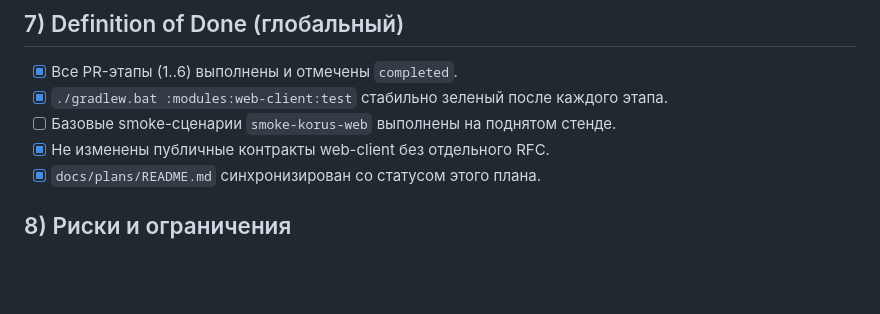
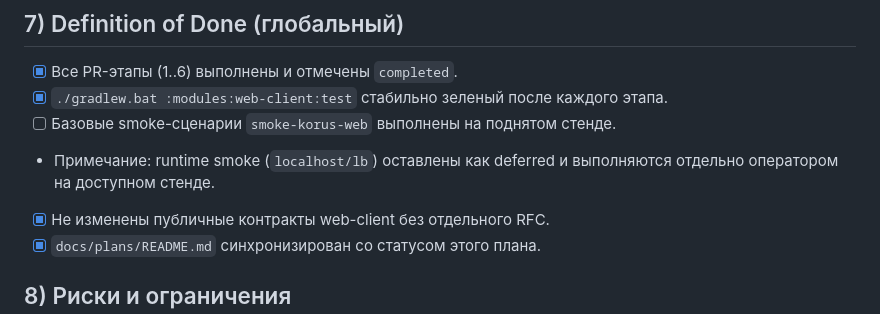
Before and after one commit to Kindt/messenger, a Markdown page: docs/plans/10-web-client-code-health-backlog.md, the part around the change. Drawn GitHub-style; blank space fills up the shorter version.

Commit message:
docs: clarify deferred web-client smoke gate
Document that localhost-dependent smoke scenarios are intentionally deferred to operator-run environments while code-level gates remain complete.

Co-authored-by: Cursor <cursoragent@cursor.com>

```diff
--- a/docs/plans/10-web-client-code-health-backlog.md
+++ b/docs/plans/10-web-client-code-health-backlog.md
@@ -268,6 +268,7 @@
 - [x] Все PR-этапы (1..6) выполнены и отмечены `completed`.
 - [x] `./gradlew.bat :modules:web-client:test` стабильно зеленый после каждого этапа.
 - [ ] Базовые smoke-сценарии `smoke-korus-web` выполнены на поднятом стенде.
+- Примечание: runtime smoke (`localhost/lb`) оставлены как deferred и выполняются отдельно оператором на доступном стенде.
 - [x] Не изменены публичные контракты web-client без отдельного RFC.
 - [x] `docs/plans/README.md` синхронизирован со статусом этого плана.
 
```
